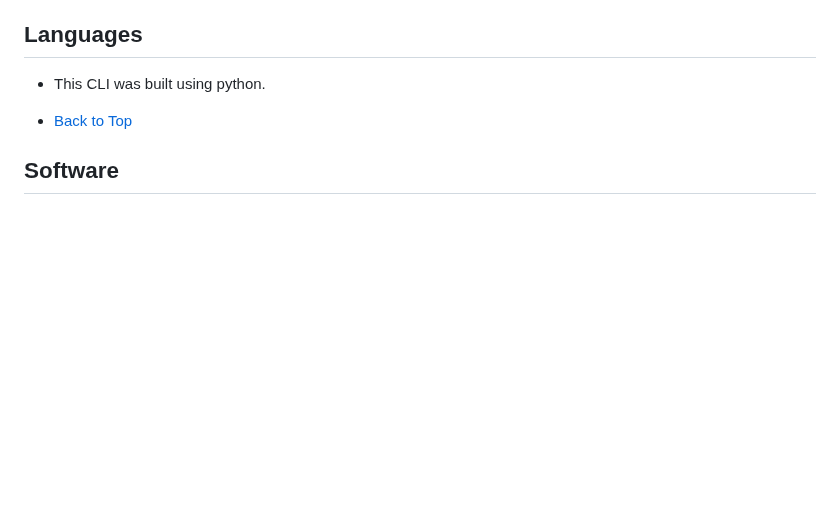
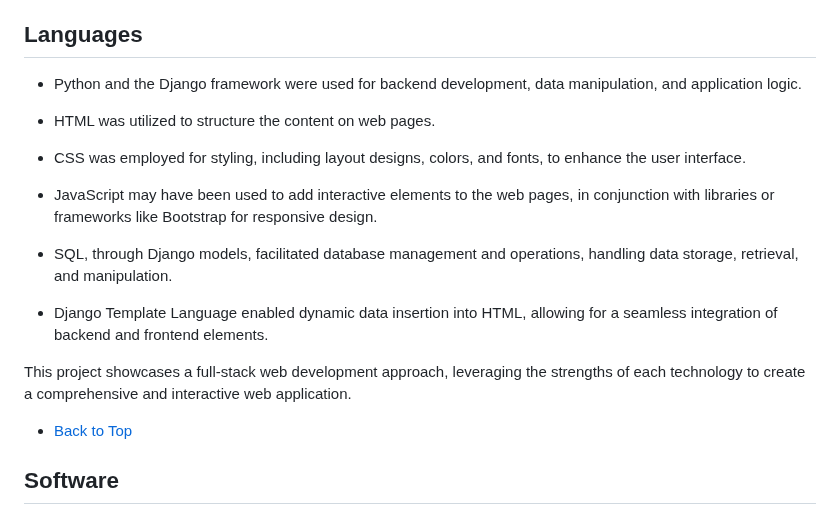
Before and after one commit to Annibor/the-poster-blog, a Markdown page: README.md, the part around the change. Rendered like a GitHub page; blank space fills up the shorter version.

Commit message:
Add languages used fo rthis project #33

```diff
--- a/README.md
+++ b/README.md
@@ -381,7 +381,19 @@ My link is: []()
 
 ## Languages
 
-- This CLI was built using python.
+- Python and the Django framework were used for backend development, data manipulation, and application logic.
+
+- HTML was utilized to structure the content on web pages.
+
+- CSS was employed for styling, including layout designs, colors, and fonts, to enhance the user interface.
+
+- JavaScript may have been used to add interactive elements to the web pages, in conjunction with libraries or frameworks like Bootstrap for responsive design.
+
+- SQL, through Django models, facilitated database management and operations, handling data storage, retrieval, and manipulation.
+
+- Django Template Language enabled dynamic data insertion into HTML, allowing for a seamless integration of backend and frontend elements.
+
+This project showcases a full-stack web development approach, leveraging the strengths of each technology to create a comprehensive and interactive web application.
 
 - [Back to Top](#table-of-content)
 
```
